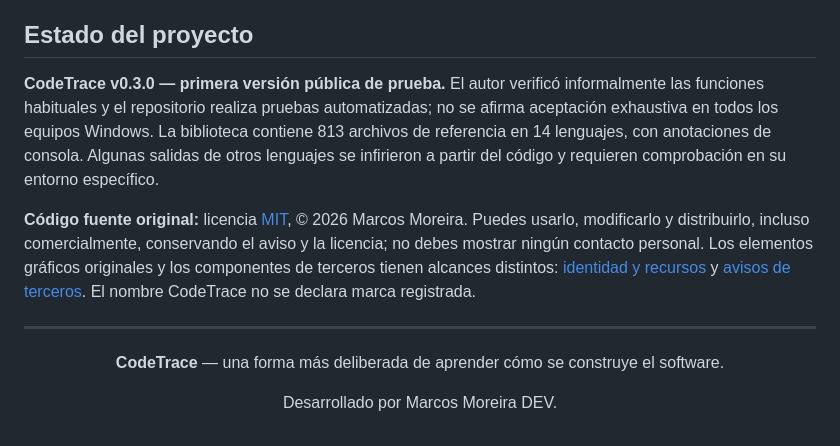
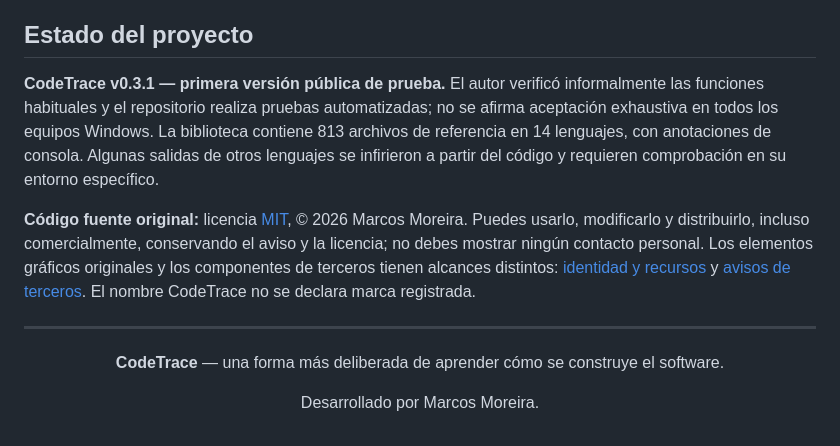
Before and after one commit to marcos-moreira-dev/CodeTrace, a Markdown page: README.md, the part around one of its changes. Drawn GitHub-style.

```diff
--- a/README.md
+++ b/README.md
@@ -99,7 +113,7 @@ Para generar un ZIP portable, y opcionalmente el instalador con las herramientas
 
 ## Estado del proyecto
 
-**CodeTrace v0.3.0 — primera versión pública de prueba.** El autor verificó informalmente las funciones habituales y el repositorio realiza pruebas automatizadas; no se afirma aceptación exhaustiva en todos los equipos Windows. La biblioteca contiene 813 archivos de referencia en 14 lenguajes, con anotaciones de consola. Algunas salidas de otros lenguajes se infirieron a partir del código y requieren comprobación en su entorno específico.
+**CodeTrace v0.3.1 — primera versión pública de prueba.** El autor verificó informalmente las funciones habituales y el repositorio realiza pruebas automatizadas; no se afirma aceptación exhaustiva en todos los equipos Windows. La biblioteca contiene 813 archivos de referencia en 14 lenguajes, con anotaciones de consola. Algunas salidas de otros lenguajes se infirieron a partir del código y requieren comprobación en su entorno específico.
 
 **Código fuente original:** licencia [MIT](LICENSE), © 2026 Marcos Moreira. Puedes usarlo, modificarlo y distribuirlo, incluso comercialmente, conservando el aviso y la licencia; no debes mostrar ningún contacto personal. Los elementos gráficos originales y los componentes de terceros tienen alcances distintos: [identidad y recursos](LICENSING.md) y [avisos de terceros](THIRD-PARTY-NOTICES.md). El nombre CodeTrace no se declara marca registrada.
 
@@ -109,6 +123,6 @@ Para generar un ZIP portable, y opcionalmente el instalador con las herramientas
 
 **CodeTrace** — una forma más deliberada de aprender cómo se construye el software.
 
-Desarrollado por Marcos Moreira DEV.
+Desarrollado por Marcos Moreira.
 
 </div>
```
Also changed, not shown: other parts of README.md (+16 -2 lines), docs/IDENTIDAD-VISUAL.md (added, +34 -0 lines), docs/NOTAS-DE-VERSION-v0.3.1.md (added, +61 -0 lines), docs/PLAN-CIERRE-Y-PUBLICACION.md (+1 -1 lines), docs/media/00-portada-codetrace.jpg (added), 6 other files.
